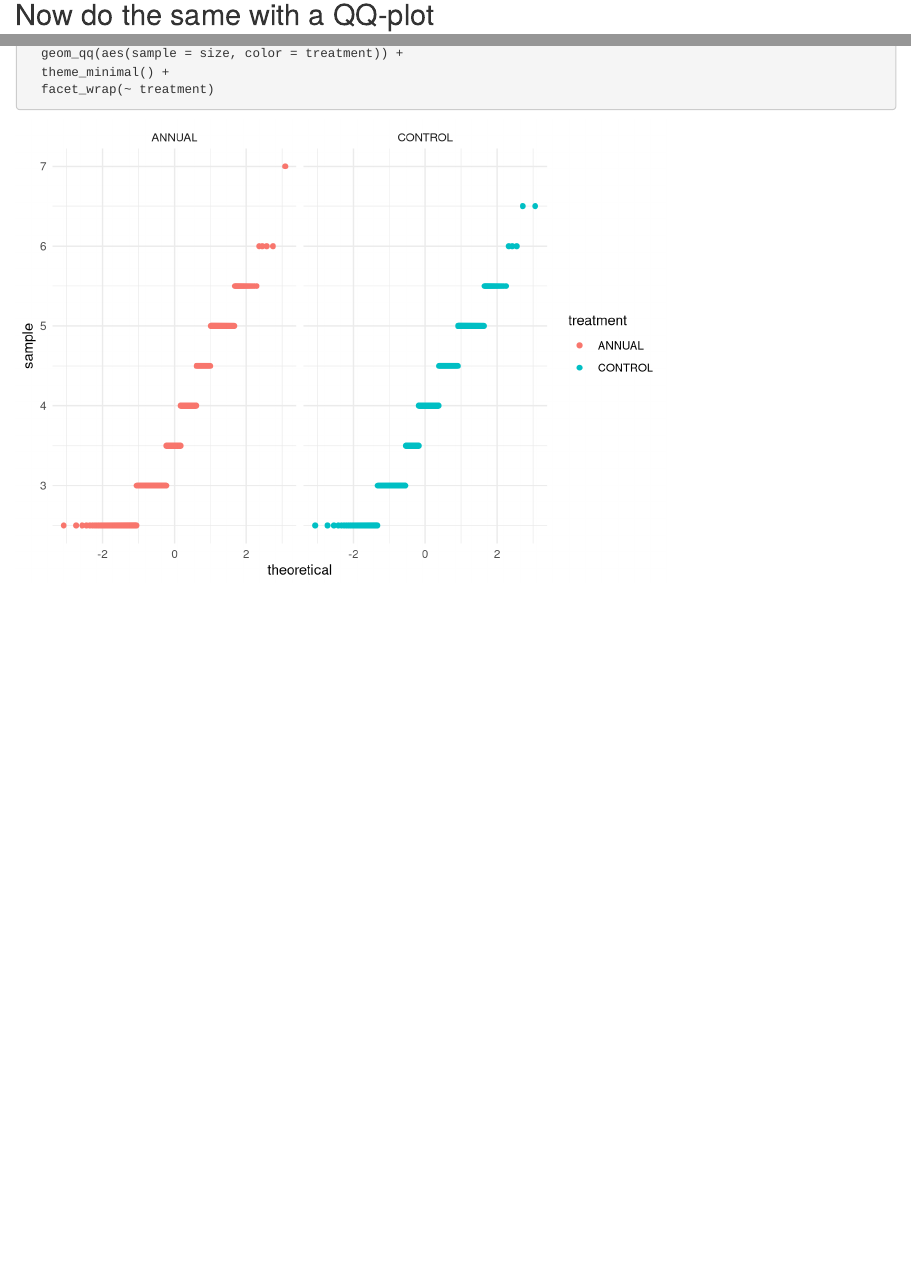
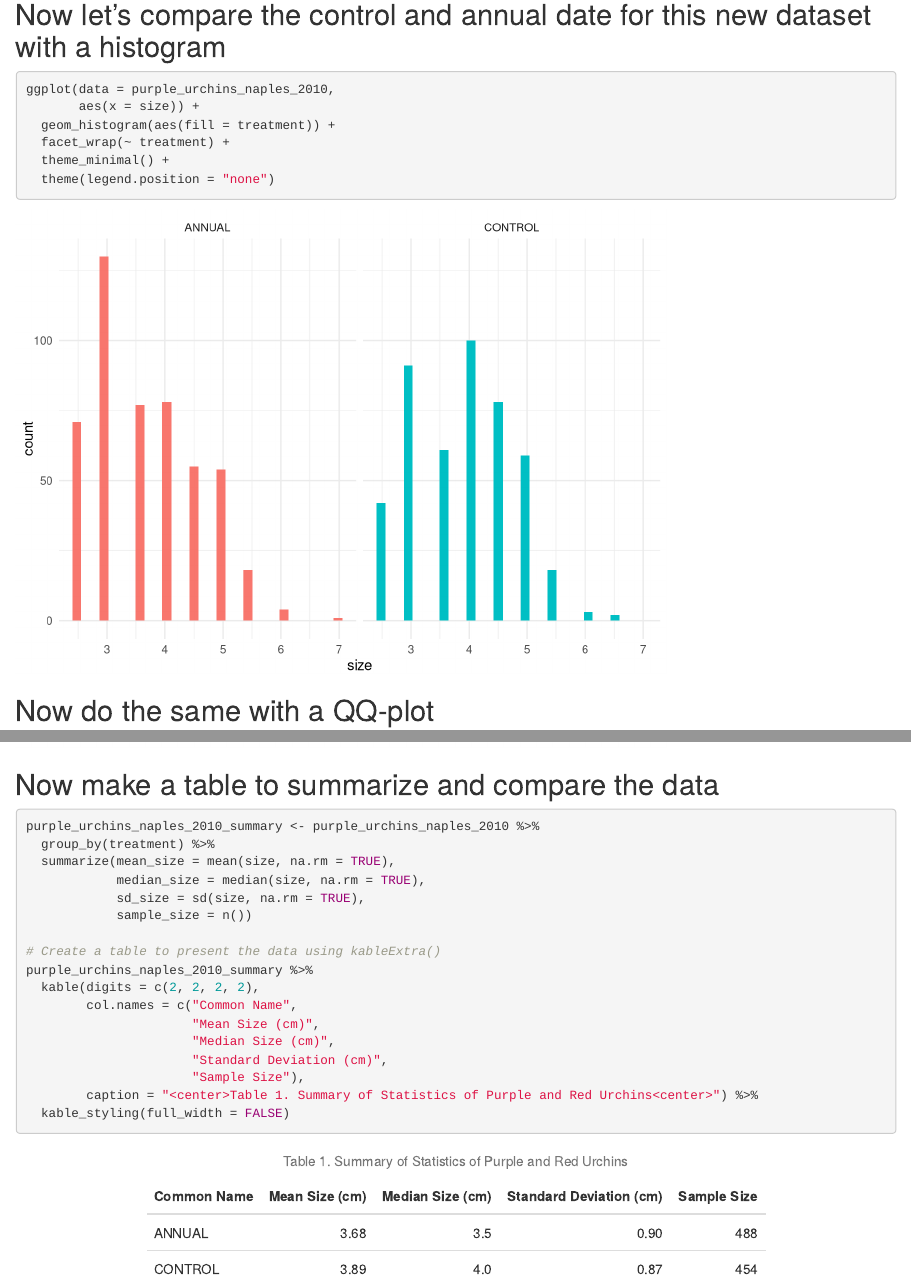
Before and after one commit to shayanfromearth/a3-task3-task4-sk, an R Markdown document (code/a3_task4_shayan_kaveh.Rmd): the page in a window 1100 px wide, from 1680 px down, and a second part further down, joined at a grey line. Rendered offline with R 4.5, knitr and Pandoc, with nearby package versions; column names are cleaned by a stand-in for the janitor package.

Commit message:
task 4 done - add annotations

````diff
--- a/code/a3_task4_shayan_kaveh.Rmd
+++ b/code/a3_task4_shayan_kaveh.Rmd
@@ -60,9 +60,41 @@ ggplot(data = purple_urchins_means,
   theme(legend.position = "none")
 ```
 
+## Now let's compare the control and annual date for this new dataset with a histogram
+```{r}
+ggplot(data = purple_urchins_naples_2010,
+       aes(x = size)) +
+  geom_histogram(aes(fill = treatment)) +
+  facet_wrap(~ treatment) +
+  theme_minimal() +
+  theme(legend.position = "none")
+```
+
 ## Now do the same with a QQ-plot
 ```{r}
 ggplot(data = purple_urchins_naples_2010) +
   geom_qq(aes(sample = size, color = treatment)) +
   theme_minimal() +
   facet_wrap(~ treatment)
+```
+
+## Now make a table to summarize and compare the data
+```{r}
+purple_urchins_naples_2010_summary <- purple_urchins_naples_2010 %>%
+  group_by(treatment) %>%
+  summarize(mean_size = mean(size, na.rm = TRUE),
+            median_size = median(size, na.rm = TRUE),
+            sd_size = sd(size, na.rm = TRUE),
+            sample_size = n())
+
+# Create a table to present the data using kableExtra()
+purple_urchins_naples_2010_summary %>%
+  kable(digits = c(2, 2, 2, 2),
+        col.names = c("Common Name",
+                      "Mean Size (cm)",
+                      "Median Size (cm)",
+                      "Standard Deviation (cm)",
+                      "Sample Size"),
+        caption = "<center>Table 1. Summary of Statistics of Purple and Red Urchins<center>") %>%
+  kable_styling(full_width = FALSE)
+```
````
Also changed, not shown: code/assignment3_task3_shayan_kaveh.Rmd (+1 -1 lines), code/assignment3_task3_shayan_kaveh.html, 2 other files.
